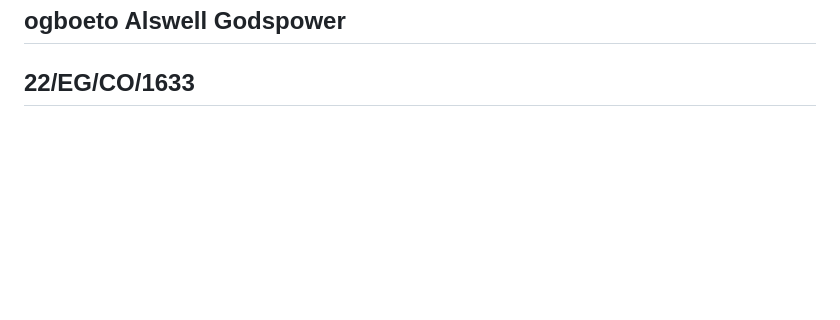
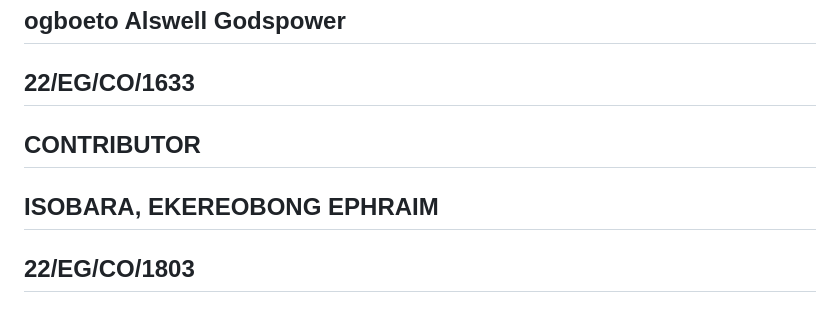
Before and after one commit to IamMosco01/mango_freshness_detector_1, a Markdown page: README.md, the part around the change. GitHub-like rendering; blank space fills up the shorter version.

```diff
--- a/README.md
+++ b/README.md
@@ -105,3 +105,7 @@ print(label)
 ## CONTRIBUTOR
 ## ogboeto Alswell Godspower
 ## 22/EG/CO/1633
+
+## CONTRIBUTOR
+## ISOBARA, EKEREOBONG EPHRAIM
+## 22/EG/CO/1803
```
